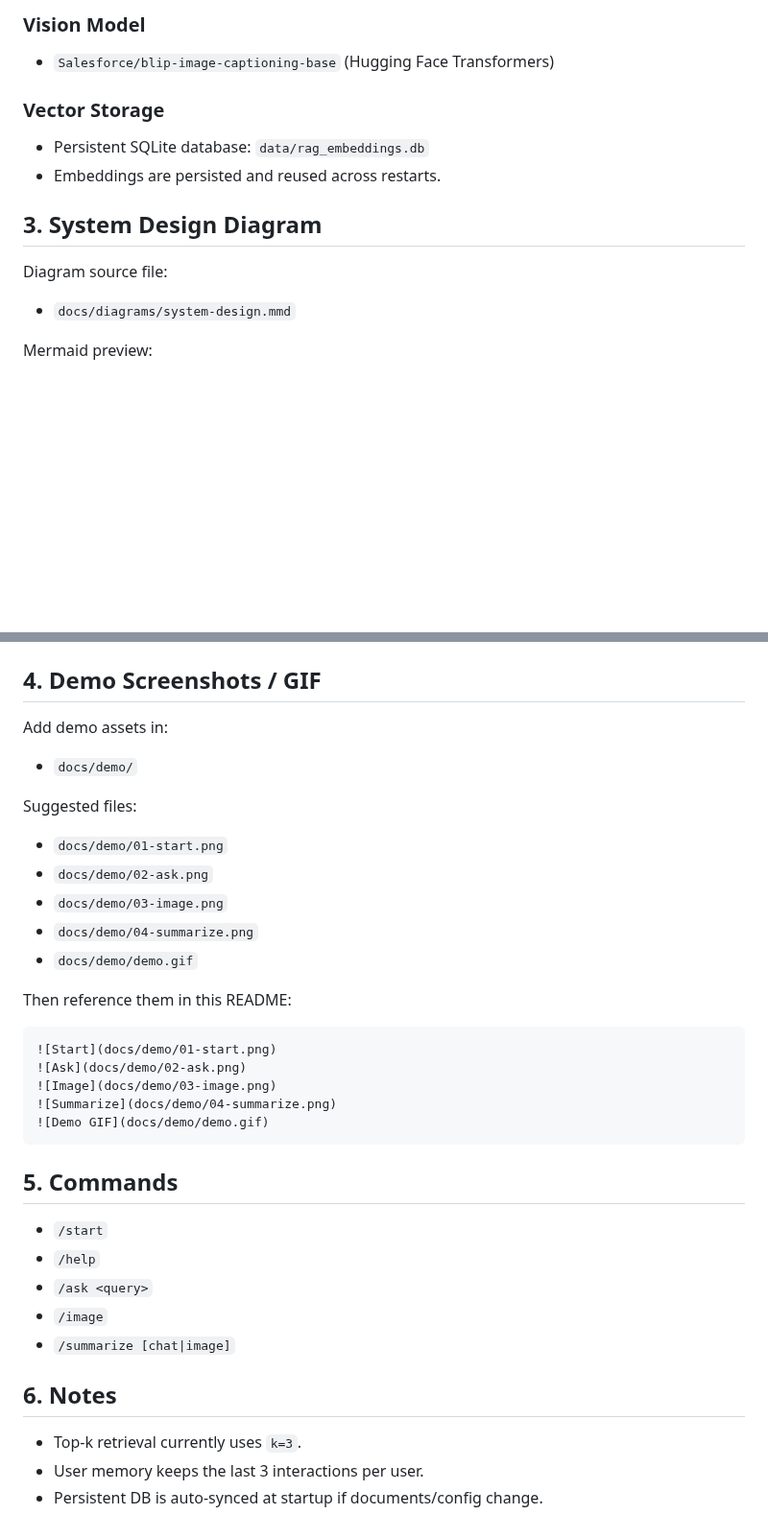
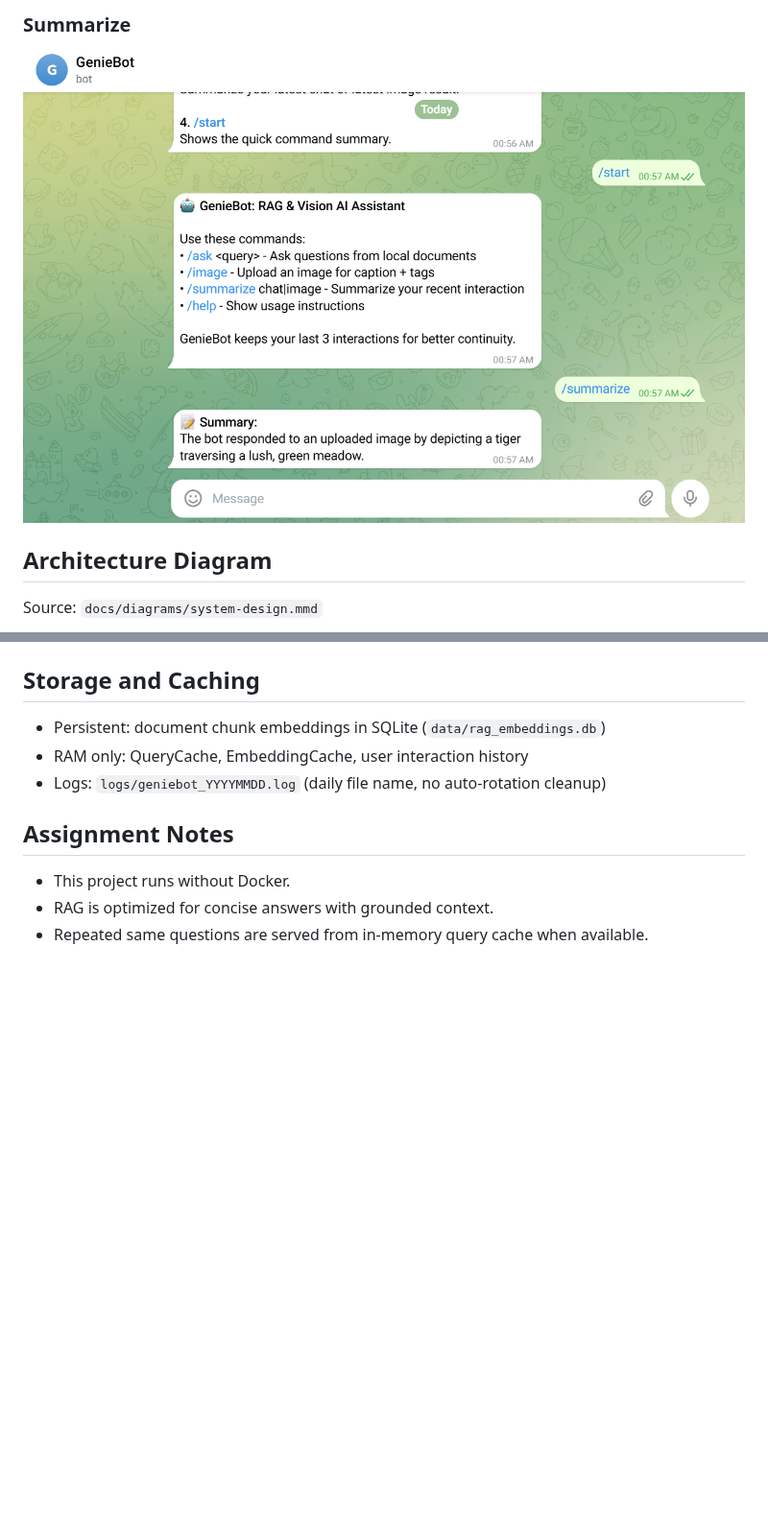
Before and after one commit to iamvisheshsrivastava/geniebot, a Markdown page: README.md, 2 parts joined by grey strips. Shown at 96% size. GitHub-like rendering; pictures changed too: media/summarize.png (added); blank space fills up the shorter version.

````diff
--- a/README.md
+++ b/README.md
@@ -90,17 +128,10 @@ docker compose down
 
-### Vision Model
-- `Salesforce/blip-image-captioning-base` (Hugging Face Transformers)
+### Summarize
+![Summarize](media/summarize.png)
 
-### Vector Storage
-- Persistent SQLite database: `data/rag_embeddings.db`
-- Embeddings are persisted and reused across restarts.
+## Architecture Diagram
 
-## 3. System Design Diagram
-
-Diagram source file:
-- `docs/diagrams/system-design.mmd`
-
-Mermaid preview:
+Source: `docs/diagrams/system-design.mmd`
 
 ```mermaid
 flowchart TD
@@ -128,37 +162,13 @@ flowchart TD
 ```
 
-## 4. Demo Screenshots / GIF
+## Storage and Caching
 
-Add demo assets in:
-- `docs/demo/`
+- Persistent: document chunk embeddings in SQLite (`data/rag_embeddings.db`)
+- RAM only: QueryCache, EmbeddingCache, user interaction history
+- Logs: `logs/geniebot_YYYYMMDD.log` (daily file name, no auto-rotation cleanup)
 
-Suggested files:
-- `docs/demo/01-start.png`
-- `docs/demo/02-ask.png`
-- `docs/demo/03-image.png`
-- `docs/demo/04-summarize.png`
-- `docs/demo/demo.gif`
+## Assignment Notes
 
-Then reference them in this README:
-
-```markdown
-![Start](docs/demo/01-start.png)
-![Ask](docs/demo/02-ask.png)
-![Image](docs/demo/03-image.png)
-![Summarize](docs/demo/04-summarize.png)
-![Demo GIF](docs/demo/demo.gif)
-```
-
-## 5. Commands
-
-- `/start`
-- `/help`
-- `/ask <query>`
-- `/image`
-- `/summarize [chat|image]`
-
-## 6. Notes
-
-- Top-k retrieval currently uses `k=3`.
-- User memory keeps the last 3 interactions per user.
-- Persistent DB is auto-synced at startup if documents/config change.
+- This project runs without Docker.
+- RAG is optimized for concise answers with grounded context.
+- Repeated same questions are served from in-memory query cache when available.
````
Also changed, not shown: other parts of README.md (+98 -57 lines), media/ask.png (added), media/start.png (added), 4 other files.
